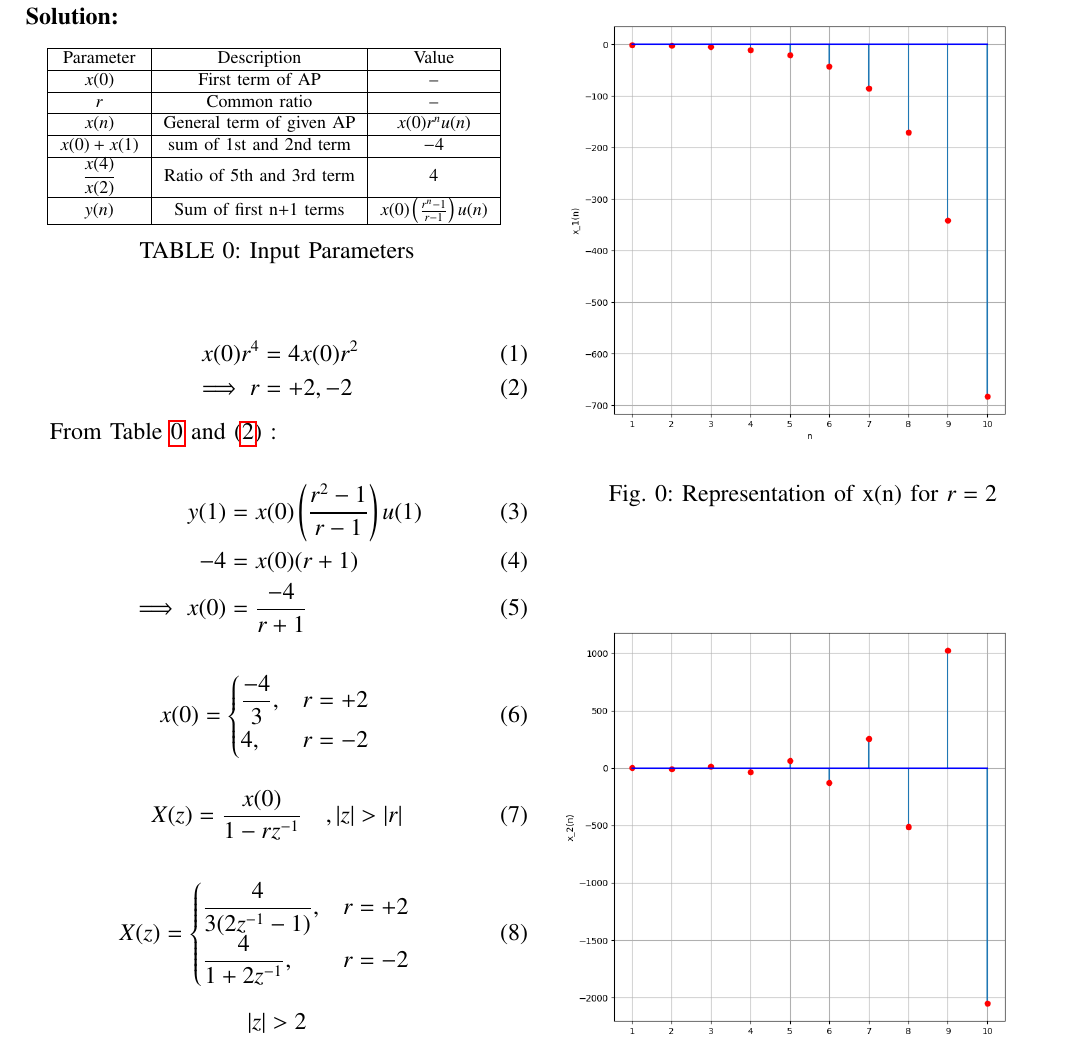
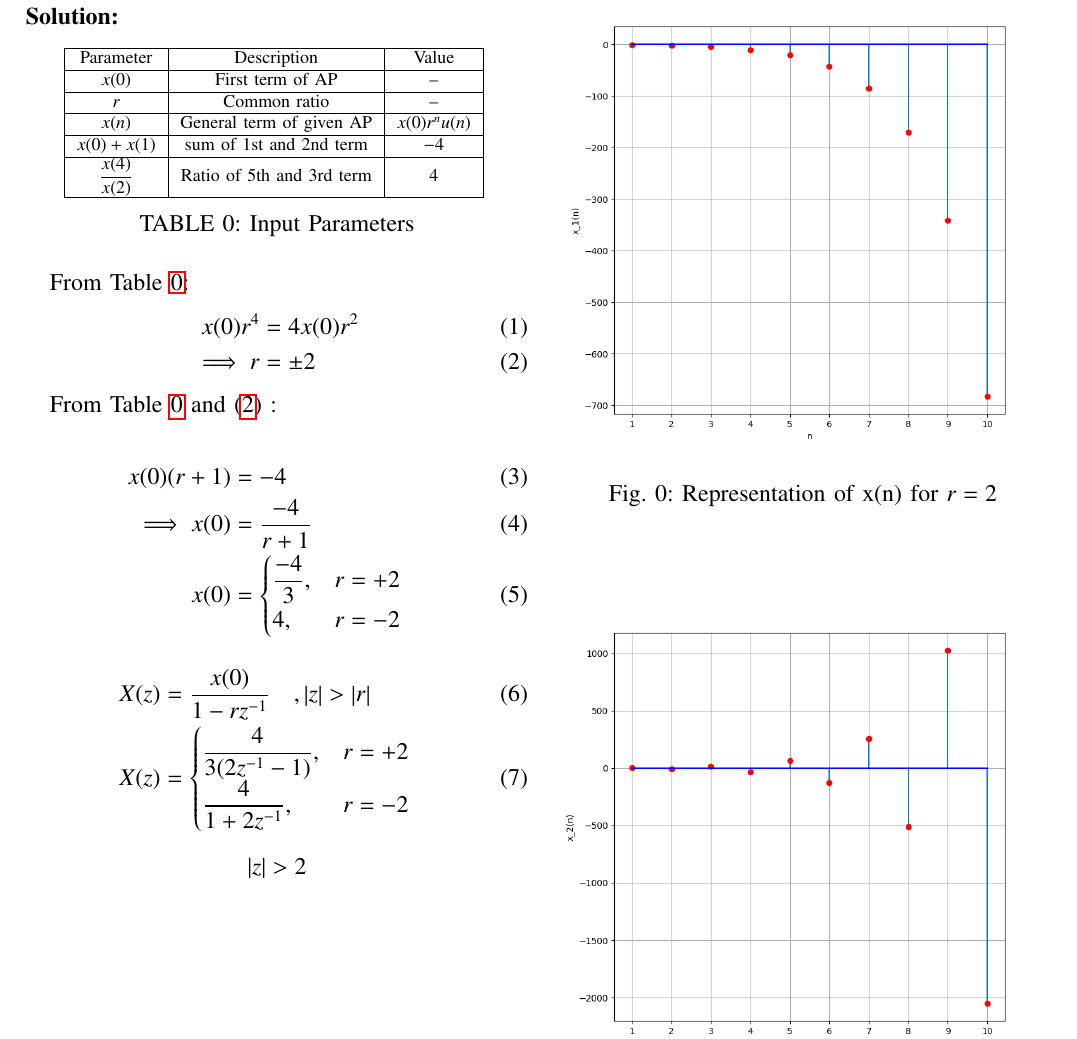
Before and after one commit to aashnasahu24/11.9.3.16, a LaTeX paper (question2.tex, which reads tables/table1.tex): part of the page, cut so that both start at the same text. Compiled offline with pdfLaTeX.

Commit message:
Add files via upload

```diff
--- a/question2.tex
+++ b/question2.tex
@@ -135,32 +135,26 @@ Q:Find a GP for which sum of the first two terms is -4 and the fifth term is 4 t
   \caption{Input Parameters}
   \label{tab:table1}
 \end{table}
+From \tabref{tab:table1}:
 \begin{align}
 x(0)r^4&=4x(0)r^2\\
-\implies r&=+2,-2
+\implies r&=\pm 2
 \label{eq:eq2}
 \end{align}
 
 From \tabref{tab:table1} and \eqref{eq:eq2} :\\
 \begin{align}
-y(1)&=x(0)\brak{\frac{r^2-1}{r-1}}u(1)\\
--4&=x(0)(r+1)\\
-\implies x(0)&=\frac{-4}{r+1}
-\end{align}
-
-\begin{align}
-x(0) =
+x(0)(r+1)&=-4\\
+\implies x(0)&=\frac{-4}{r+1}\\
+x(0) &=
 \begin{cases}
    \displaystyle\frac{-4}{3}  , & r=+2 \quad\\
       4  , & r=-2 \quad\\
 \end{cases}
 \end{align}
 \begin{align}
-   X(z)&=\frac{x(0)}{1-rz^{-1}}\quad ,\abs{z}>\abs{r}
-\end{align}
-
-\begin{align}
-X(z) =
+   X(z)&=\frac{x(0)}{1-rz^{-1}}\quad ,\abs{z}>\abs{r}\\
+X(z) &=
 \begin{cases}
    \displaystyle\frac{4}{3(2z^{-1}-1)}, & r=+2 \quad\\
    \displaystyle\frac{4}{1+2z^{-1}}, & r=-2 \quad\\
--- a/tables/table1.tex
+++ b/tables/table1.tex
@@ -6,5 +6,4 @@
       $x(n)$ & General term of given AP & $x(0)r^nu(n)$\\\hline
       $x(0)+x(1)$ & sum of 1st and 2nd term & $-4$\\\hline
       $\displaystyle\frac{x(4)}{x(2)}$ & Ratio of 5th and 3rd term & $4$\\\hline
-      $y(n)$ & Sum of first n+1 terms & $x(0)\brak{\frac{r^n-1}{r-1}}u(n)$\\\hline
 \end{tabular}
```
Also changed, not shown: question2.pdf, 1 other file.
